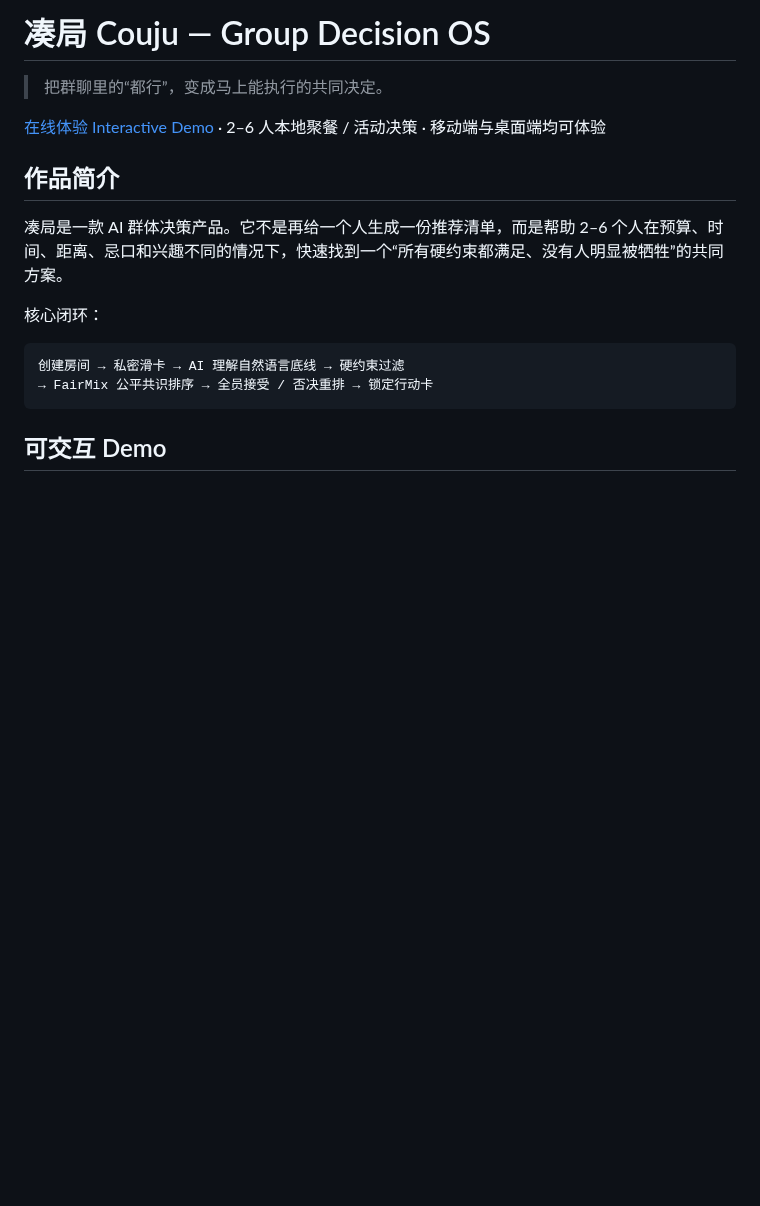
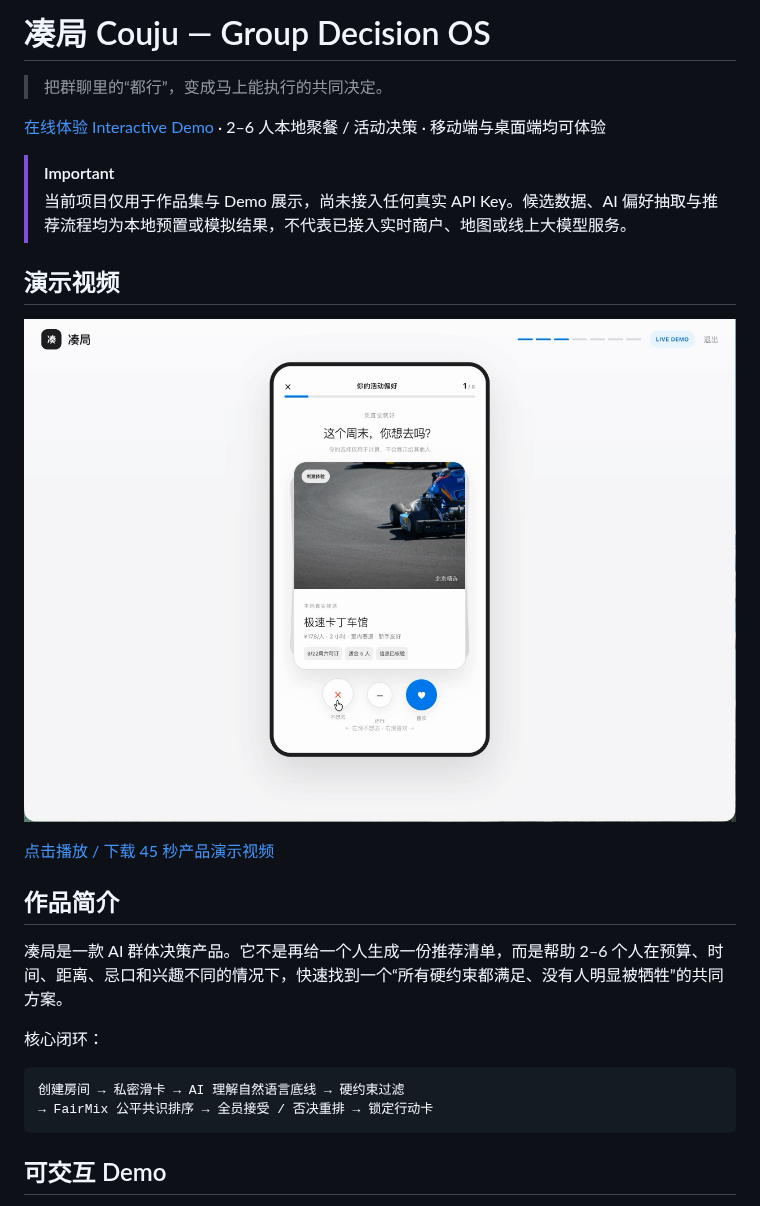
Before and after one commit to QuintinWei/couju-group-decision-os, a Markdown page: README.md, the part around the change. GitHub-like rendering; pictures changed too: docs/assets/couju-demo-poster.png (added); blank space fills up the shorter version.

Commit message:
Add demo video and API disclosure to README

```diff
--- a/README.md
+++ b/README.md
@@ -3,6 +3,15 @@
 > 把群聊里的“都行”，变成马上能执行的共同决定。
 
 [在线体验 Interactive Demo](https://couju-demo.quintinwei1314.chatgpt.site/) · 2–6 人本地聚餐 / 活动决策 · 移动端与桌面端均可体验
+
+> [!IMPORTANT]
+> 当前项目仅用于作品集与 Demo 展示，尚未接入任何真实 API Key。候选数据、AI 偏好抽取与推荐流程均为本地预置或模拟结果，不代表已接入实时商户、地图或线上大模型服务。
+
+## 演示视频
+
+[![点击观看凑局产品演示视频](docs/assets/couju-demo-poster.png)](https://github.com/QuintinWei/couju-group-decision-os/raw/main/docs/assets/couju-demo.mp4)
+
+[点击播放 / 下载 45 秒产品演示视频](https://github.com/QuintinWei/couju-group-decision-os/raw/main/docs/assets/couju-demo.mp4)
 
 ## 作品简介
 
```
Also changed, not shown: 1 other file.
